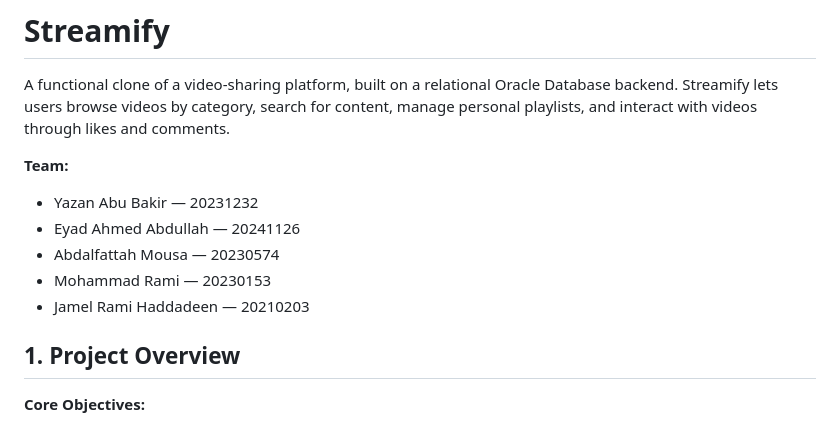
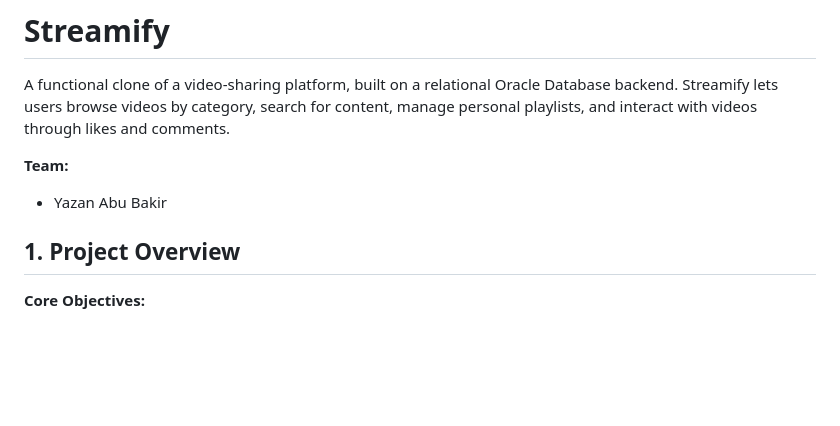
Before and after one commit to dampedcoast/Streamify, a Markdown page: README.md, the part around the change. Rendered like a GitHub page; blank space fills up the shorter version.

```diff
--- a/README.md
+++ b/README.md
@@ -3,11 +3,7 @@
 A functional clone of a video-sharing platform, built on a relational Oracle Database backend. Streamify lets users browse videos by category, search for content, manage personal playlists, and interact with videos through likes and comments.
 
 **Team:**
-- Yazan Abu Bakir — 20231232
-- Eyad Ahmed Abdullah — 20241126
-- Abdalfattah Mousa — 20230574
-- Mohammad Rami — 20230153
-- Jamel Rami Haddadeen — 20210203
+- Yazan Abu Bakir
 
 ## 1. Project Overview
 
```
